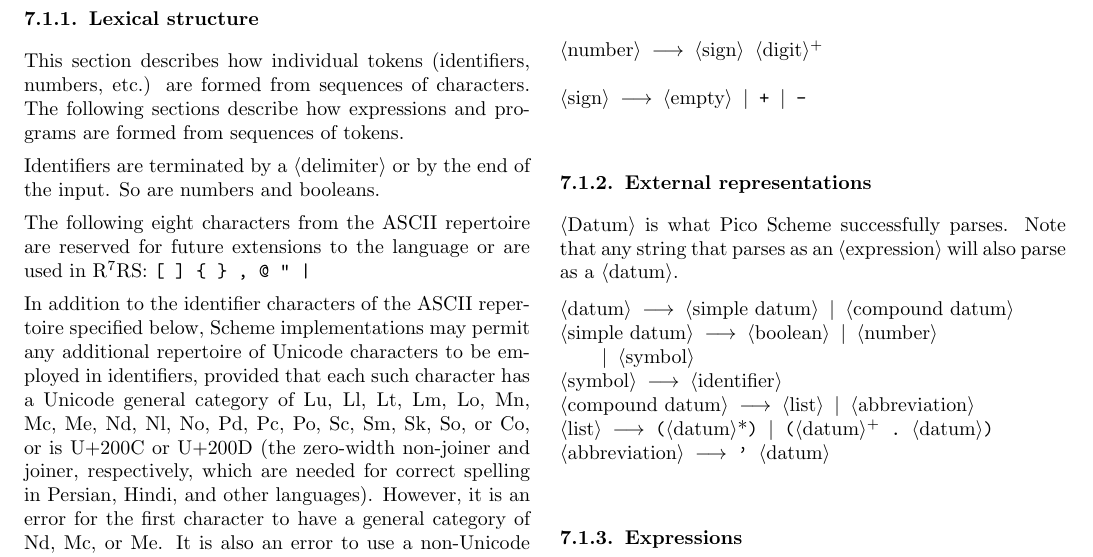
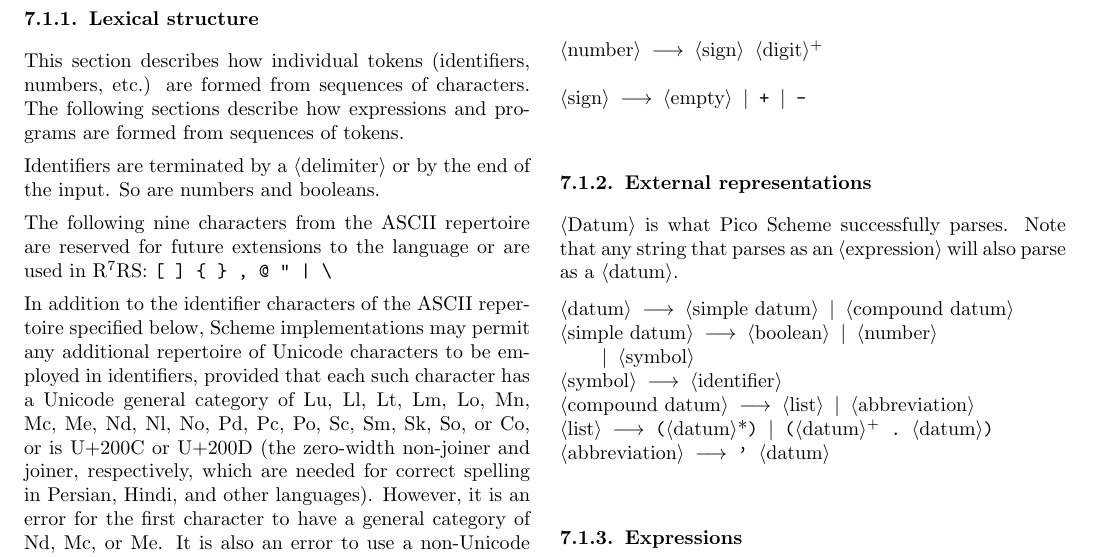
Before and after one commit to jrincayc/r7rs-pico-spec, a LaTeX document (pr7rs.tex, which reads syn.tex): part of page 13 of 17, cut so that both start at the same text. Compiled offline with pdfLaTeX.

Commit message:
\ is also used in R7RS.

```diff
--- a/syn.tex
+++ b/syn.tex
@@ -31,11 +31,11 @@
 terminated by a \meta{delimiter} or by the end of the input.
 So are numbers and booleans.
 
-The following eight characters from the ASCII repertoire
+The following nine characters from the ASCII repertoire
 are reserved for future extensions to the
 language or are used in \rsevenrs:
 {\tt \verb"[" \verb"]" \verb"{" \verb"}" \verb',' \verb'@'
-\verb'"' \verb'|'}
+\verb'"' \verb'|' \verb'\'}
 
 In addition to the identifier characters of the ASCII repertoire specified
 below, Scheme implementations may permit any additional repertoire of
```
